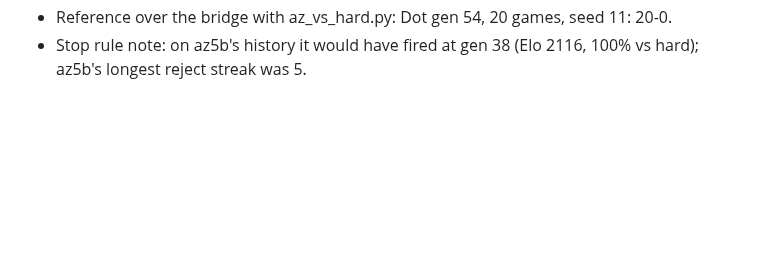
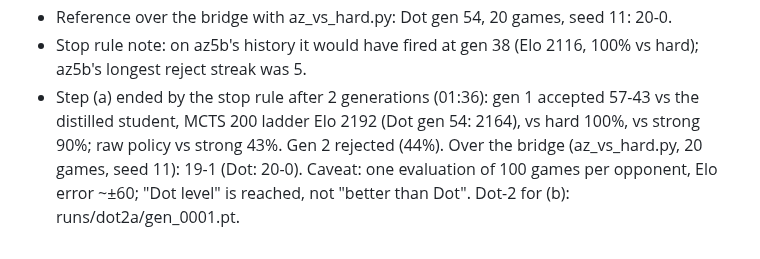
Before and after one commit to AceEca-robo/ksquares-rl, a Markdown page: docs/overnight.md, the part around the change. Rendered like a GitHub page; blank space fills up the shorter version.

Commit message:
Dot-2 reaches Dot level on 5x5 at gen 1 (Elo 2192, 19-1 vs Hard over the bridge)
Co-Authored-By: Claude Opus 5.5 <noreply@anthropic.com>

```diff
--- a/docs/overnight.md
+++ b/docs/overnight.md
@@ -769,3 +769,10 @@ training"; no 7x10; Dot-2 is 6x64; Dot level = MCTS ladder Elo >= 2100 and
   seed 11: 20-0.
 - Stop rule note: on az5b's history it would have fired at gen 38 (Elo
   2116, 100% vs hard); az5b's longest reject streak was 5.
+- Step (a) ended by the stop rule after 2 generations (01:36): gen 1
+  accepted 57-43 vs the distilled student, MCTS 200 ladder Elo 2192
+  (Dot gen 54: 2164), vs hard 100%, vs strong 90%; raw policy vs strong
+  43%. Gen 2 rejected (44%). Over the bridge (az_vs_hard.py, 20 games,
+  seed 11): 19-1 (Dot: 20-0). Caveat: one evaluation of 100 games per
+  opponent, Elo error ~±60; "Dot level" is reached, not "better than Dot".
+  Dot-2 for (b): runs/dot2a/gen_0001.pt.
```
Also changed, not shown: docs/dot2a_ladder.md (added, +9 -0 lines), docs/results.md (+10 -0 lines), docs/dot2a_ladder.png (added).
